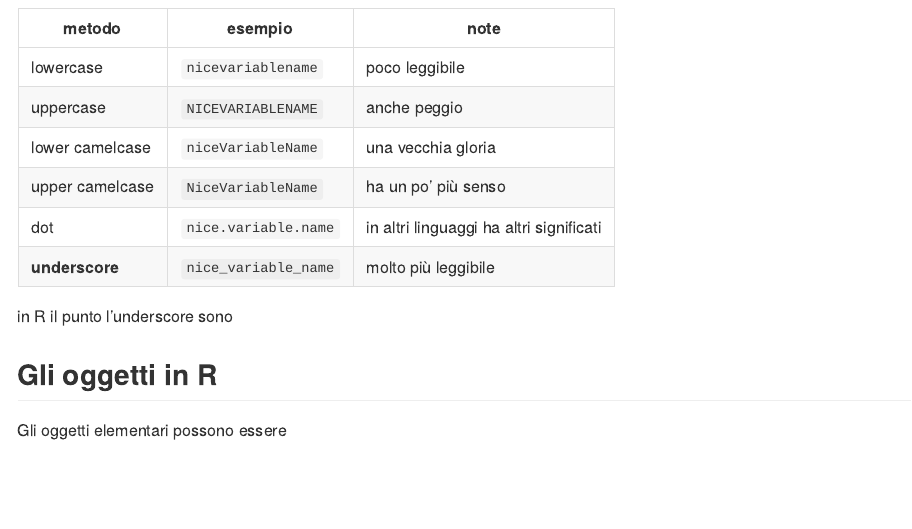
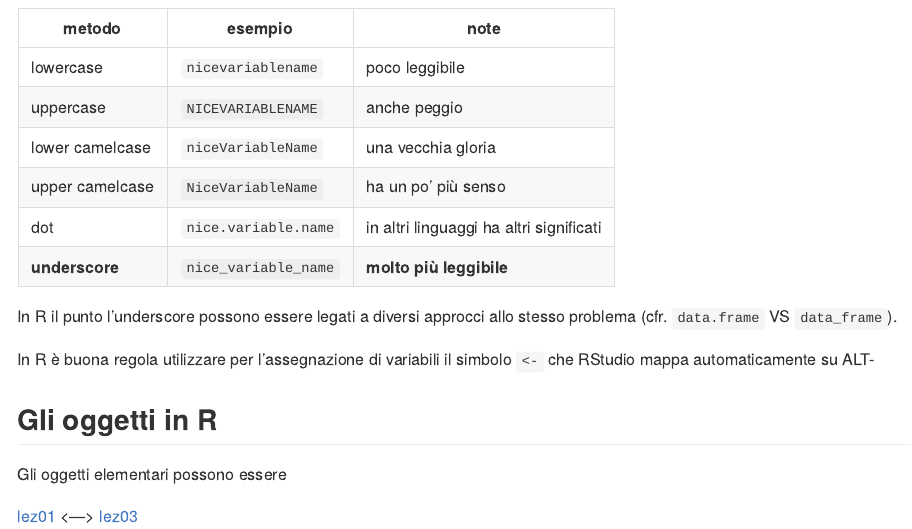
Before and after one commit to lazzerinigiada/CorsoStatisticaR, an R Markdown document (lez02/README.Rmd): the page in a window 1100 px wide, from 380 px down. Rendered offline with R 4.5, knitr and Pandoc, with nearby package versions.

Commit message:
Footer TEST link to previous/next

````diff
--- a/lez02/README.Rmd
+++ b/lez02/README.Rmd
@@ -22,9 +22,11 @@ Cercate di utilizzare un sistema il più possibile unico:
 | lower camelcase | `niceVariableName` | una vecchia gloria |
 | upper camelcase | `NiceVariableName` | ha un po' più senso |
 | dot | `nice.variable.name` | in altri linguaggi ha altri significati |
-| **underscore** | `nice_variable_name` | molto più leggibile |
+| **underscore** | `nice_variable_name` | **molto più leggibile** |
 
-in R il punto l'underscore sono
+In R il punto l'underscore possono essere legati a diversi approcci allo stesso problema (cfr. `data.frame` VS `data_frame`).
+
+In R è buona regola utilizzare per l'assegnazione di variabili il simbolo `<-` che RStudio mappa automaticamente su ALT-
 
 ```{r}
 
@@ -35,3 +37,11 @@ in R il punto l'underscore sono
 ## Gli oggetti in R
 
 Gli oggetti elementari possono essere
+
+
+
+
+
+
+
+[lez01](/lez01/) <---> [lez03](/lez03/)
````
